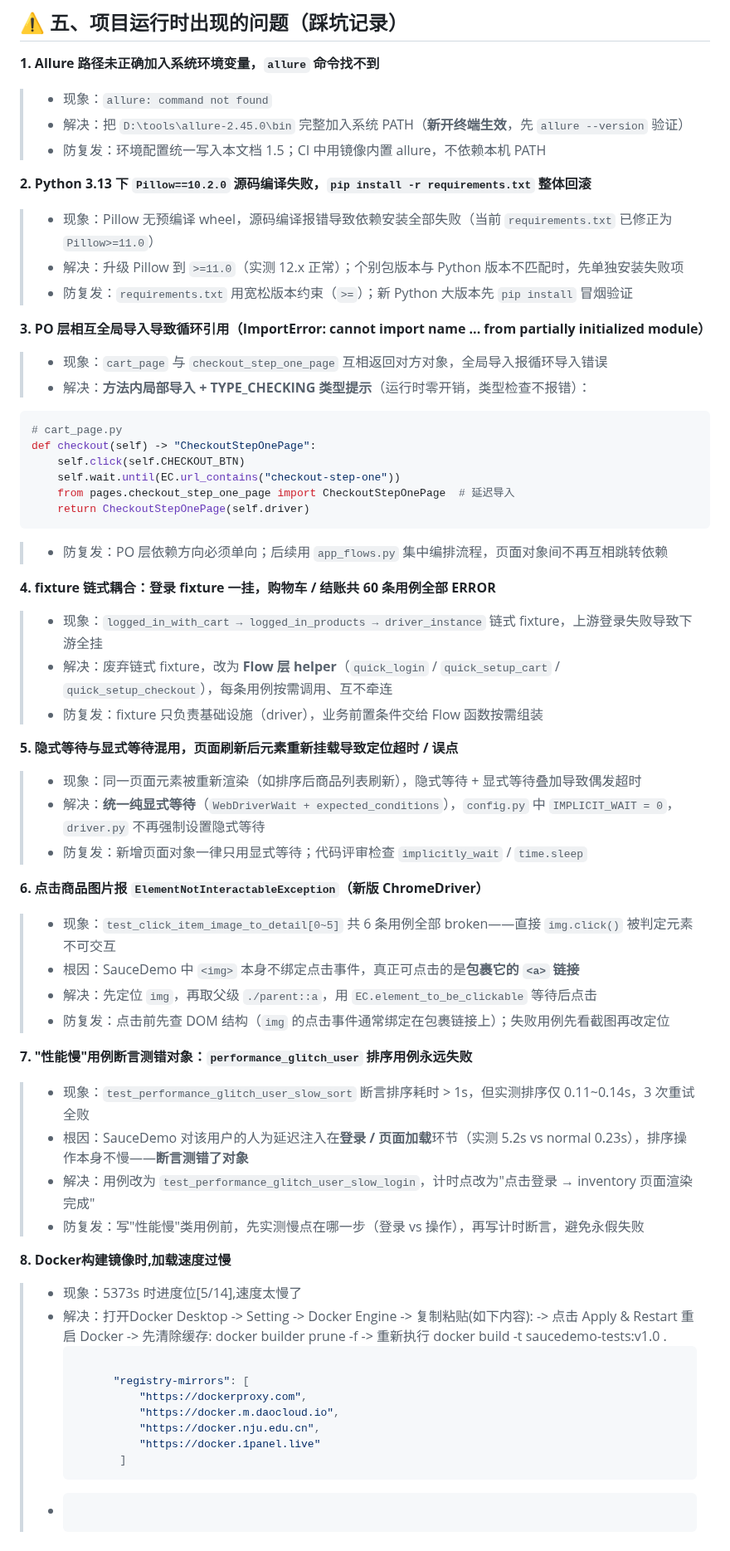
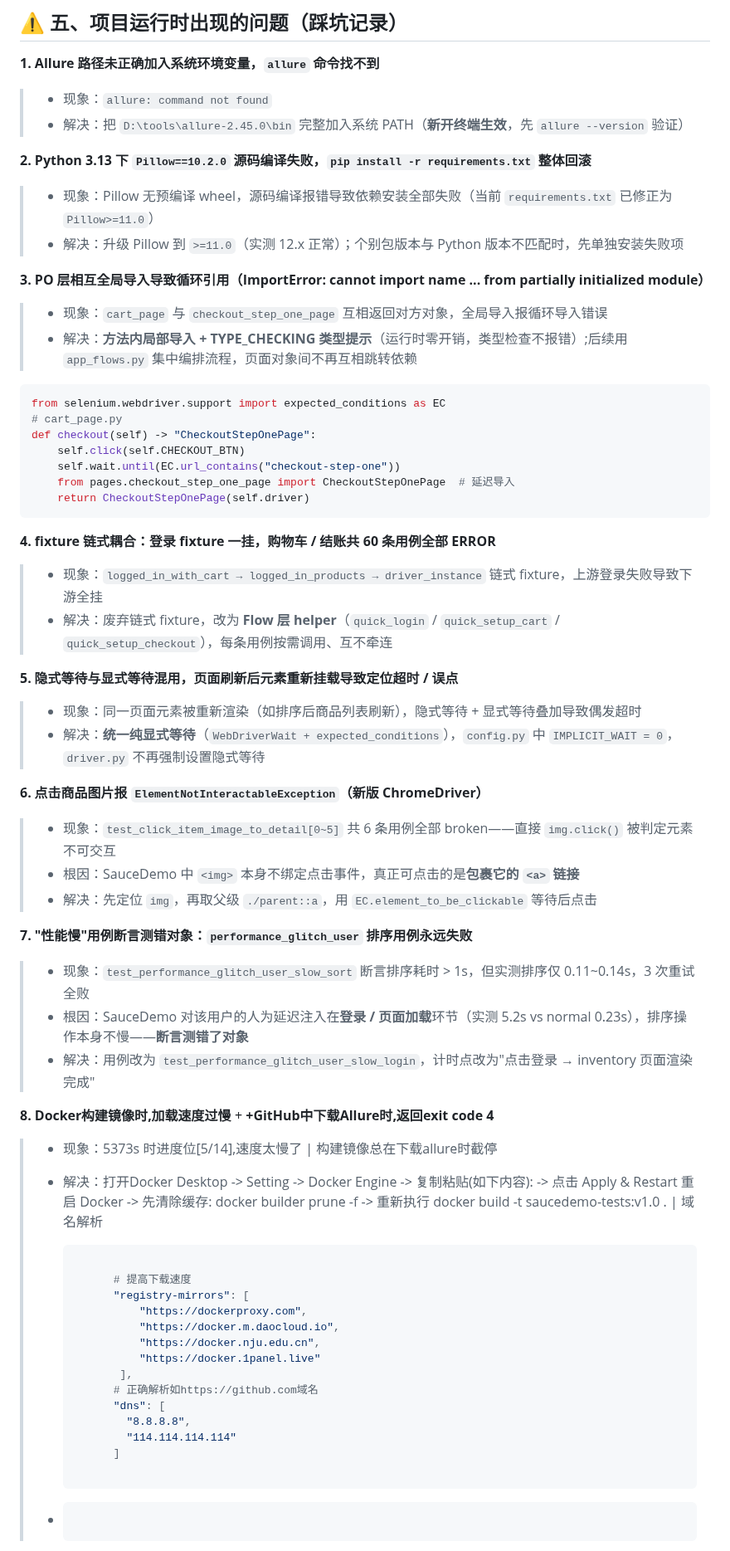
Before and after one commit to 1111111111-1111111111/SauceDemo-TestAuto, a Markdown page: README.md, the part around one of its changes. Shown at 83% size. Drawn GitHub-style.

````diff
--- a/README.md
+++ b/README.md
@@ -364,20 +339,19 @@ Allure 提供的核心视角：
 
 > - 现象：`allure: command not found`
 > - 解决：把 `D:\tools\allure-2.45.0\bin` 完整加入系统 PATH（**新开终端生效**，先 `allure --version` 验证）
-> - 防复发：环境配置统一写入本文档 1.5；CI 中用镜像内置 allure，不依赖本机 PATH
 
 **2. Python 3.13 下 `Pillow==10.2.0` 源码编译失败，`pip install -r requirements.txt` 整体回滚**
 
 > - 现象：Pillow 无预编译 wheel，源码编译报错导致依赖安装全部失败（当前 `requirements.txt` 已修正为 `Pillow>=11.0`）
 > - 解决：升级 Pillow 到 `>=11.0`（实测 12.x 正常）；个别包版本与 Python 版本不匹配时，先单独安装失败项
-> - 防复发：`requirements.txt` 用宽松版本约束（`>=`）；新 Python 大版本先 `pip install` 冒烟验证
 
 **3. PO 层相互全局导入导致循环引用（ImportError: cannot import name ... from partially initialized module）**
 
 > - 现象：`cart_page` 与 `checkout_step_one_page` 互相返回对方对象，全局导入报循环导入错误
-> - 解决：**方法内局部导入 + TYPE_CHECKING 类型提示**（运行时零开销，类型检查不报错）：
+> - 解决：**方法内局部导入 + TYPE_CHECKING 类型提示**（运行时零开销，类型检查不报错）;后续用 `app_flows.py` 集中编排流程，页面对象间不再互相跳转依赖
 
 ```python
+from selenium.webdriver.support import expected_conditions as EC
 # cart_page.py
 def checkout(self) -> "CheckoutStepOnePage":
     self.click(self.CHECKOUT_BTN)
@@ -386,46 +360,48 @@ def checkout(self) -> "CheckoutStepOnePage":
     return CheckoutStepOnePage(self.driver)
 ```
 
-> - 防复发：PO 层依赖方向必须单向；后续用 `app_flows.py` 集中编排流程，页面对象间不再互相跳转依赖
-
 **4. fixture 链式耦合：登录 fixture 一挂，购物车 / 结账共 60 条用例全部 ERROR**
 
 > - 现象：`logged_in_with_cart → logged_in_products → driver_instance` 链式 fixture，上游登录失败导致下游全挂
 > - 解决：废弃链式 fixture，改为 **Flow 层 helper**（`quick_login` / `quick_setup_cart` / `quick_setup_checkout`），每条用例按需调用、互不牵连
-> - 防复发：fixture 只负责基础设施（driver），业务前置条件交给 Flow 函数按需组装
 
 **5. 隐式等待与显式等待混用，页面刷新后元素重新挂载导致定位超时 / 误点**
 
 > - 现象：同一页面元素被重新渲染（如排序后商品列表刷新），隐式等待 + 显式等待叠加导致偶发超时
 > - 解决：**统一纯显式等待**（`WebDriverWait + expected_conditions`），`config.py` 中 `IMPLICIT_WAIT = 0`，`driver.py` 不再强制设置隐式等待
-> - 防复发：新增页面对象一律只用显式等待；代码评审检查 `implicitly_wait` / `time.sleep`
 
 **6. 点击商品图片报 `ElementNotInteractableException`（新版 ChromeDriver）**
 
 > - 现象：`test_click_item_image_to_detail[0~5]` 共 6 条用例全部 broken——直接 `img.click()` 被判定元素不可交互
 > - 根因：SauceDemo 中 `<img>` 本身不绑定点击事件，真正可点击的是**包裹它的 `<a>` 链接**
 > - 解决：先定位 `img`，再取父级 `./parent::a`，用 `EC.element_to_be_clickable` 等待后点击
-> - 防复发：点击前先查 DOM 结构（`img` 的点击事件通常绑定在包裹链接上）；失败用例先看截图再改定位
 
 **7. "性能慢"用例断言测错对象：`performance_glitch_user` 排序用例永远失败**
 
 > - 现象：`test_performance_glitch_user_slow_sort` 断言排序耗时 > 1s，但实测排序仅 0.11~0.14s，3 次重试全败
 > - 根因：SauceDemo 对该用户的人为延迟注入在**登录 / 页面加载**环节（实测 5.2s vs normal 0.23s），排序操作本身不慢——**断言测错了对象**
 > - 解决：用例改为 `test_performance_glitch_user_slow_login`，计时点改为"点击登录 → inventory 页面渲染完成"
-> - 防复发：写"性能慢"类用例前，先实测慢点在哪一步（登录 vs 操作），再写计时断言，避免永假失败
 
-**8. Docker构建镜像时,加载速度过慢**
+**8. Docker构建镜像时,加载速度过慢**  + **+GitHub中下载Allure时,返回exit code 4**
 
-> - 现象：5373s 时进度位[5/14],速度太慢了
-> - 解决：打开Docker Desktop -> Setting -> Docker Engine -> 复制粘贴(如下内容): -> 点击 Apply & Restart 重启 Docker -> 先清除缓存: docker builder prune -f -> 重新执行 docker build -t saucedemo-tests:v1.0 .
+> - 现象：5373s 时进度位[5/14],速度太慢了  | 构建镜像总在下载allure时截停
+>
+> - 解决：打开Docker Desktop -> Setting -> Docker Engine -> 复制粘贴(如下内容): -> 点击 Apply & Restart 重启 Docker -> 先清除缓存: docker builder prune -f -> 重新执行 docker build -t saucedemo-tests:v1.0 .   |    域名解析
 >   ```bash
 >
+>         # 提高下载速度
 >         "registry-mirrors": [
 >             "https://dockerproxy.com",
 >             "https://docker.m.daocloud.io",
 >             "https://docker.nju.edu.cn",
 >             "https://docker.1panel.live"
->          ]
+>          ],
+>         # 正确解析如https://github.com域名
+>         "dns": [
+>           "8.8.8.8",
+>           "114.114.114.114"
+>         ]
+>
 > - ```
 
 **9. Jenkins 连接 GitHub 时配置 secret_text 凭证仍无法连接**
````
Also changed, not shown: other parts of README.md (+4 -29 lines), img.png (added).
